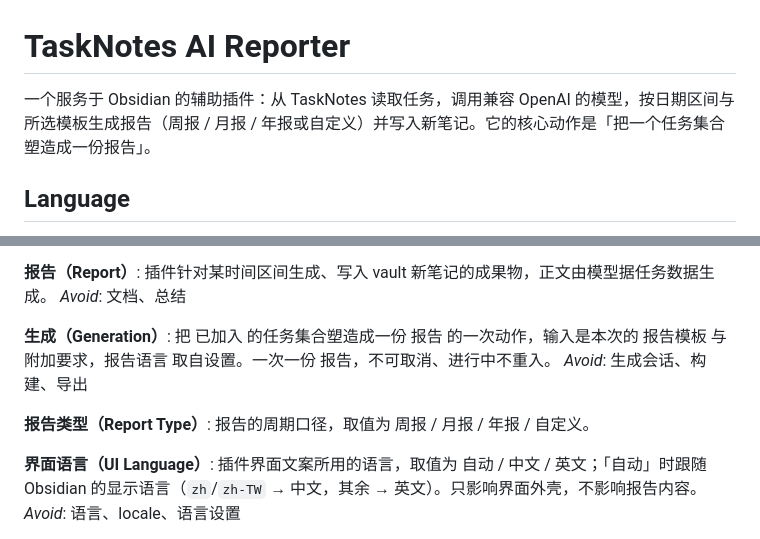
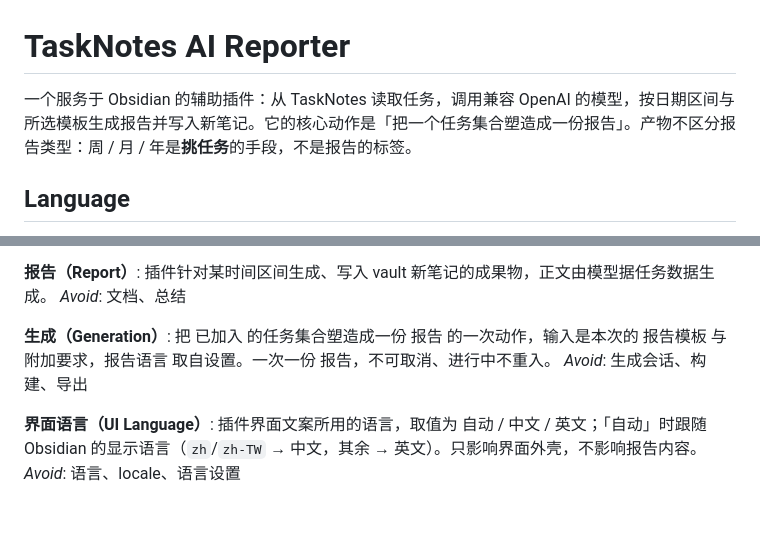
Before and after one commit to telecomshy/TaskNotesAiReporter, a Markdown page: CONTEXT.md, 2 parts joined by grey strips. GitHub-like rendering; blank space fills up the shorter version.

Commit message:
docs: 删除「报告类型」术语——四取值与实现不符
ReportModal.reportType 恒为 custom、界面无选择器，周报/月报/年报三档只存在于 REPORT_TYPE_LABEL 与测试。产品描述同步改为「周/月/年是挑任务的手段，不是报告的标签」。实现侧的收敛（{{type}} / frontmatter title / type 字段）另行处理。

```diff
--- a/CONTEXT.md
+++ b/CONTEXT.md
@@ -1,6 +1,6 @@
 # TaskNotes AI Reporter
 
-一个服务于 Obsidian 的辅助插件：从 TaskNotes 读取任务，调用兼容 OpenAI 的模型，按日期区间与所选模板生成报告（周报 / 月报 / 年报或自定义）并写入新笔记。它的核心动作是「把一个任务集合塑造成一份报告」。
+一个服务于 Obsidian 的辅助插件：从 TaskNotes 读取任务，调用兼容 OpenAI 的模型，按日期区间与所选模板生成报告并写入新笔记。它的核心动作是「把一个任务集合塑造成一份报告」。产物不区分报告类型：周 / 月 / 年是**挑任务**的手段，不是报告的标签。
 
 ## Language
 
@@ -58,9 +58,6 @@ _Avoid_: 文档、总结
 把 已加入 的任务集合塑造成一份 报告 的一次动作，输入是本次的 报告模板 与 附加要求，报告语言 取自设置。一次一份 报告，不可取消、进行中不重入。
 _Avoid_: 生成会话、构建、导出
 
-**报告类型（Report Type）**:
-报告的周期口径，取值为 周报 / 月报 / 年报 / 自定义。
-
 **界面语言（UI Language）**:
 插件界面文案所用的语言，取值为 自动 / 中文 / 英文；「自动」时跟随 Obsidian 的显示语言（`zh`/`zh-TW` → 中文，其余 → 英文）。只影响界面外壳，不影响报告内容。
 _Avoid_: 语言、locale、语言设置
```
